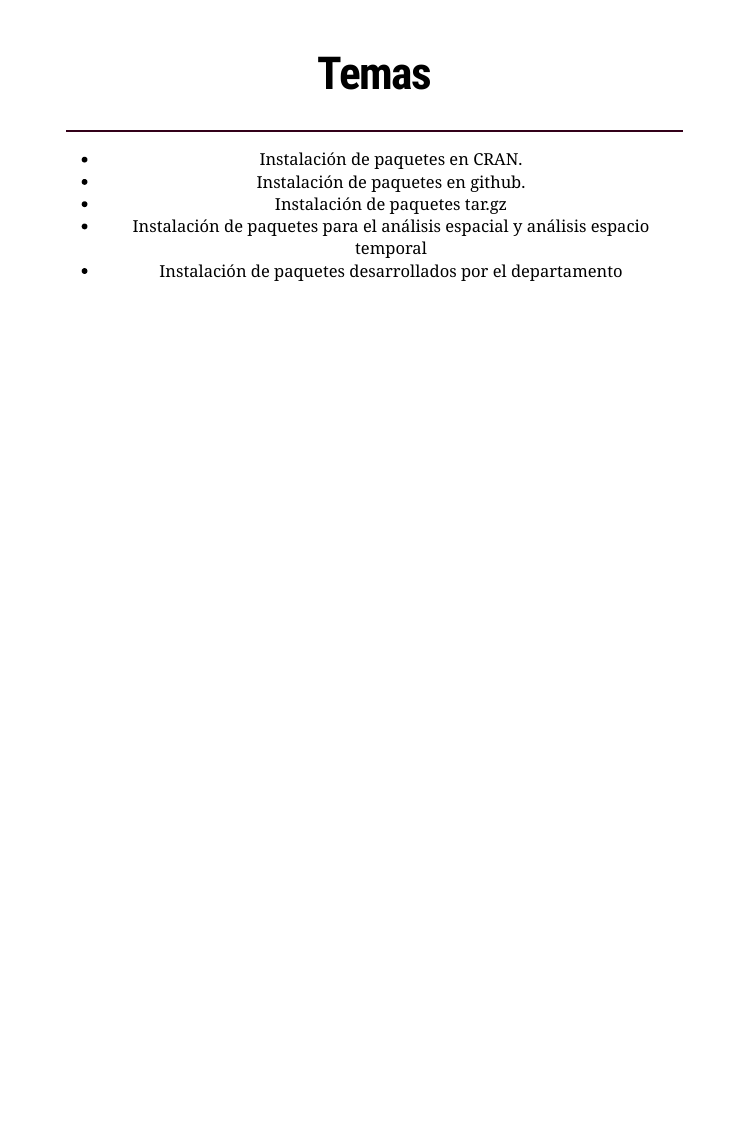
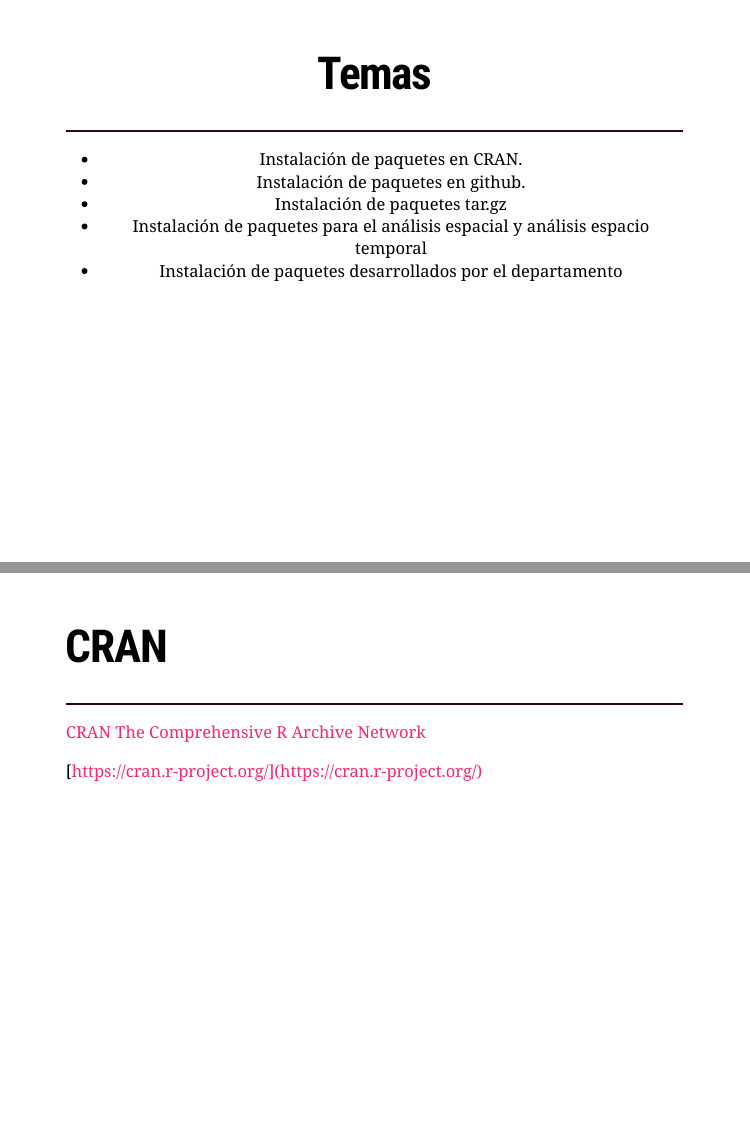
Before and after one commit to fdzul/spatial_analysis_dengue_R, an R Markdown document (talks/pkg_intallation/index.Rmd): page 2 of 2 before the commit and pages 2 and 3 of 3 after it, the two joined at a grey line. The pictures show the slides in the output file talks/pkg_intallation/index.html that the author committed with the source; the slides are laid out offline by our stand-in for remark.js, each with all of its steps uncovered, in fonts that may differ from those the slides ask for, and without slide numbers, shadows or browser add-ons; a font, style sheet, LaTeX package, included part or bibliography that could not be used is replaced or left out.

Commit message:
This commit update the introduction talks

````diff
--- a/talks/pkg_intallation/index.Rmd
+++ b/talks/pkg_intallation/index.Rmd
@@ -51,3 +51,16 @@ xaringanExtra::use_logo(
 - Instalación de paquetes tar.gz
 - Instalación de paquetes para el análisis espacial y análisis espacio temporal
 - Instalación de paquetes desarrollados por el departamento
+
+---
+# **CRAN**
+<hr style="height:2px;border-width:0;color:#330019;background-color:#330019">
+
+
+[CRAN The Comprehensive R Archive Network](https://cran.r-project.org/)
+
+[https://cran.r-project.org/](https://cran.r-project.org/)
+
+```{r, echo=FALSE}
+#install.packages("ggplot2")
+```
````
Also changed, not shown: talks/pkg_intallation/index.html.
